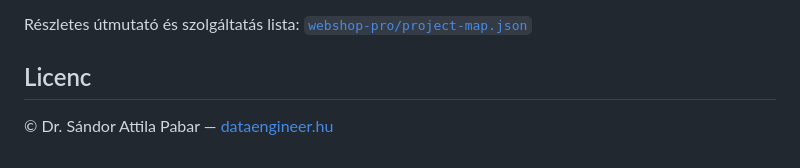
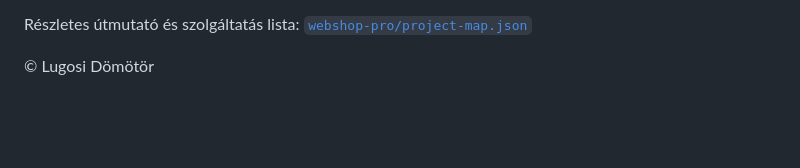
Before and after one commit to lugosidomotor/engineering_crash_courses, a Markdown page: README.md, the part around the change. Drawn GitHub-style; blank space fills up the shorter version.

```diff
--- a/README.md
+++ b/README.md
@@ -93,6 +93,4 @@ A teljes kurzus-sorozat egy Docker Compose környezettel használható, amely az
 
 Részletes útmutató és szolgáltatás lista: [`webshop-pro/project-map.json`](webshop-pro/project-map.json)
 
-## Licenc
-
-© Dr. Sándor Attila Pabar — [dataengineer.hu](https://dataengineer.hu)
+© Lugosi Dömötör
```
